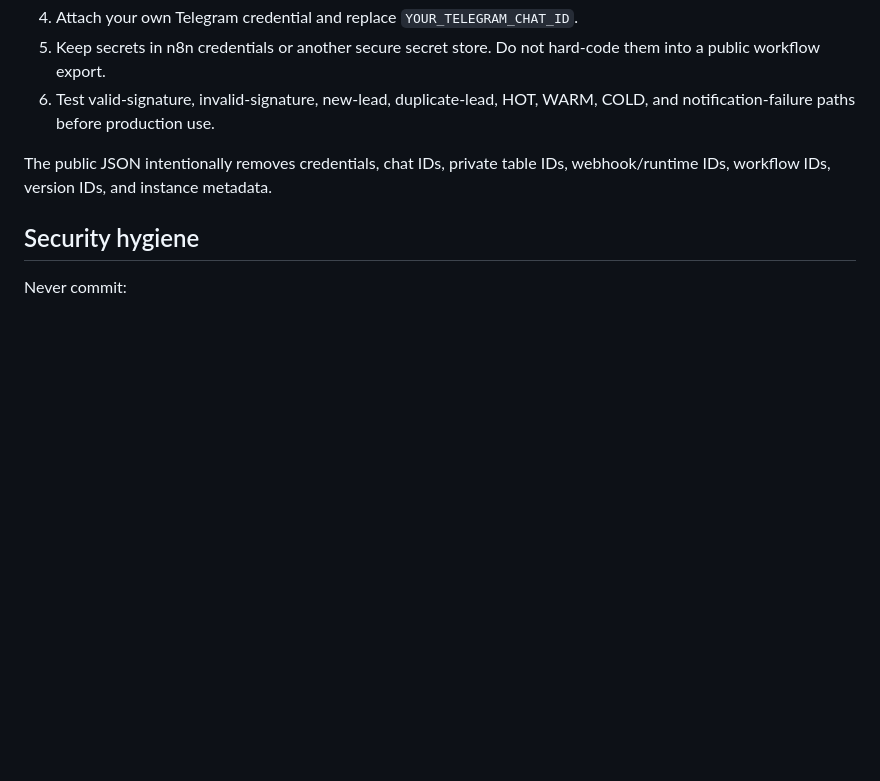
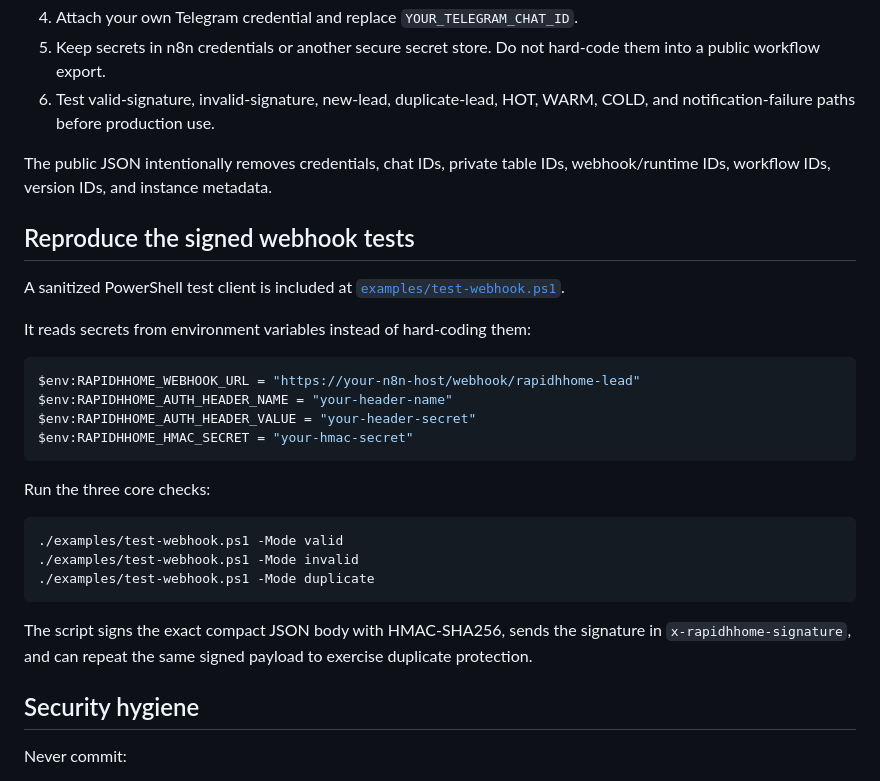
Before and after one commit to azvicbello-cmd/rapidhhome-n8n-lead-automation, a Markdown page: README.md, the part around the change. Drawn GitHub-style; blank space fills up the shorter version.

Commit message:
Document reproducible webhook security tests

````diff
--- a/README.md
+++ b/README.md
@@ -124,6 +124,29 @@ Before importing it into your own n8n instance:
 
 The public JSON intentionally removes credentials, chat IDs, private table IDs, webhook/runtime IDs, workflow IDs, version IDs, and instance metadata.
 
+## Reproduce the signed webhook tests
+
+A sanitized PowerShell test client is included at [`examples/test-webhook.ps1`](examples/test-webhook.ps1).
+
+It reads secrets from environment variables instead of hard-coding them:
+
+```powershell
+$env:RAPIDHHOME_WEBHOOK_URL = "https://your-n8n-host/webhook/rapidhhome-lead"
+$env:RAPIDHHOME_AUTH_HEADER_NAME = "your-header-name"
+$env:RAPIDHHOME_AUTH_HEADER_VALUE = "your-header-secret"
+$env:RAPIDHHOME_HMAC_SECRET = "your-hmac-secret"
+```
+
+Run the three core checks:
+
+```powershell
+./examples/test-webhook.ps1 -Mode valid
+./examples/test-webhook.ps1 -Mode invalid
+./examples/test-webhook.ps1 -Mode duplicate
+```
+
+The script signs the exact compact JSON body with HMAC-SHA256, sends the signature in `x-rapidhhome-signature`, and can repeat the same signed payload to exercise duplicate protection.
+
 ## Security hygiene
 
 Never commit:
````
